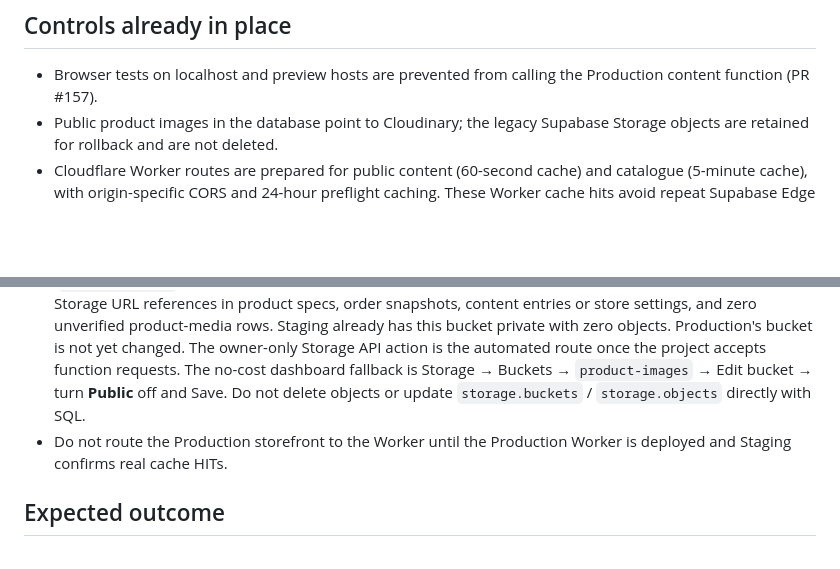
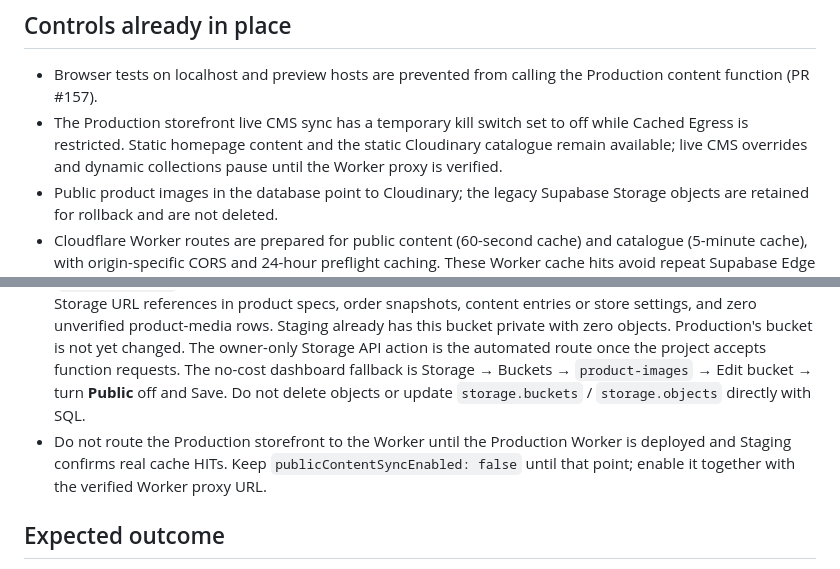
Before and after one commit to ugcnoorstudio-ui/IQA-WATCHES-, a Markdown page: docs/SUPABASE_QUOTA_PROTECTION.md, 2 parts joined by grey strips. Drawn GitHub-style; blank space fills up the shorter version.

Commit message:
Document temporary storefront content-sync pause

```diff
--- a/docs/SUPABASE_QUOTA_PROTECTION.md
+++ b/docs/SUPABASE_QUOTA_PROTECTION.md
@@ -11,6 +11,7 @@ These are separate meters. The displayed Logs Query allowance is 100 GB and the
 
 ## Controls already in place
 - Browser tests on localhost and preview hosts are prevented from calling the Production content function (PR #157).
+- The Production storefront live CMS sync has a temporary kill switch set to off while Cached Egress is restricted. Static homepage content and the static Cloudinary catalogue remain available; live CMS overrides and dynamic collections pause until the Worker proxy is verified.
 - Public product images in the database point to Cloudinary; the legacy Supabase Storage objects are retained for rollback and are not deleted.
 - Cloudflare Worker routes are prepared for public content (60-second cache) and catalogue (5-minute cache), with origin-specific CORS and 24-hour preflight caching. These Worker cache hits avoid repeat Supabase Edge Function calls and can reduce API-origin traffic/uncached egress; **they do not reduce Supabase Storage Cached Egress**.
 - The staging Worker has a static cache probe that does not call Supabase. It verifies Cloudflare edge HITs and CORS while Supabase is quota-restricted.
@@ -23,7 +24,7 @@ These are separate meters. The displayed Logs Query allowance is 100 GB and the
 - Do not remove spend caps or upgrade plans automatically.
 - Keep product media on Cloudinary and large files on Cloudflare R2.
 - Make the legacy `product-images` Storage bucket private. Production currently has exactly one bucket (`product-images`), it is public, and it contains six objects. A read-only preflight found zero live Supabase Storage URL references in product specs, order snapshots, content entries or store settings, and zero unverified product-media rows. Staging already has this bucket private with zero objects. Production's bucket is not yet changed. The owner-only Storage API action is the automated route once the project accepts function requests. The no-cost dashboard fallback is Storage → Buckets → `product-images` → Edit bucket → turn **Public** off and Save. Do not delete objects or update `storage.buckets` / `storage.objects` directly with SQL.
-- Do not route the Production storefront to the Worker until the Production Worker is deployed and Staging confirms real cache HITs.
+- Do not route the Production storefront to the Worker until the Production Worker is deployed and Staging confirms real cache HITs. Keep `publicContentSyncEnabled: false` until that point; enable it together with the verified Worker proxy URL.
 
 ## Expected outcome
 After the monthly quota resets or Supabase service is restored, enabling the Worker upstream gate and routing the storefront through it should serve repeated public-content requests from Cloudflare cache and reduce calls to Supabase APIs. Separately, making the unused legacy Storage bucket private prevents new public downloads from those six legacy objects and is the direct control for Cached Egress. Neither action can reverse usage already recorded for the current cycle.
```
